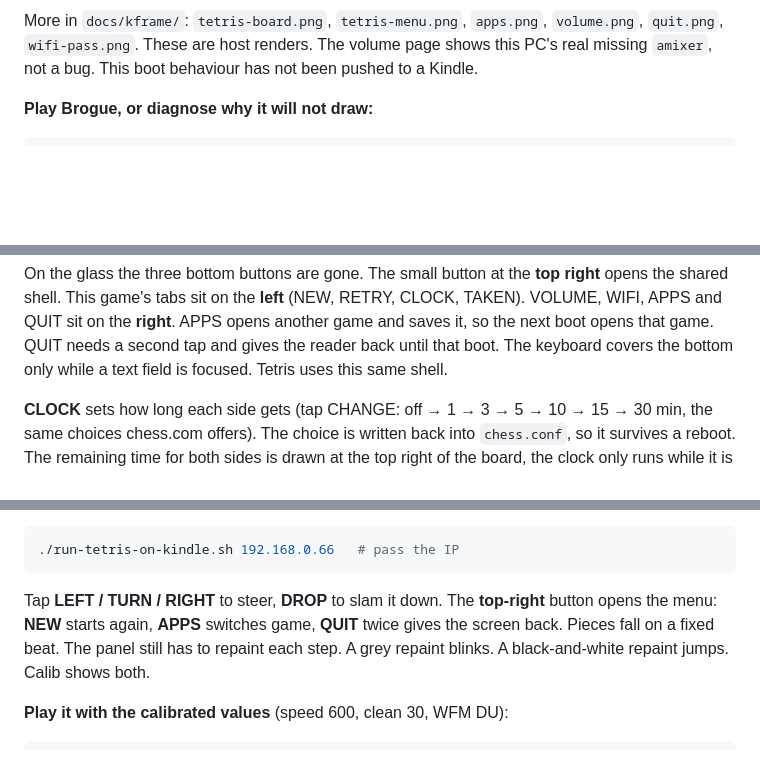
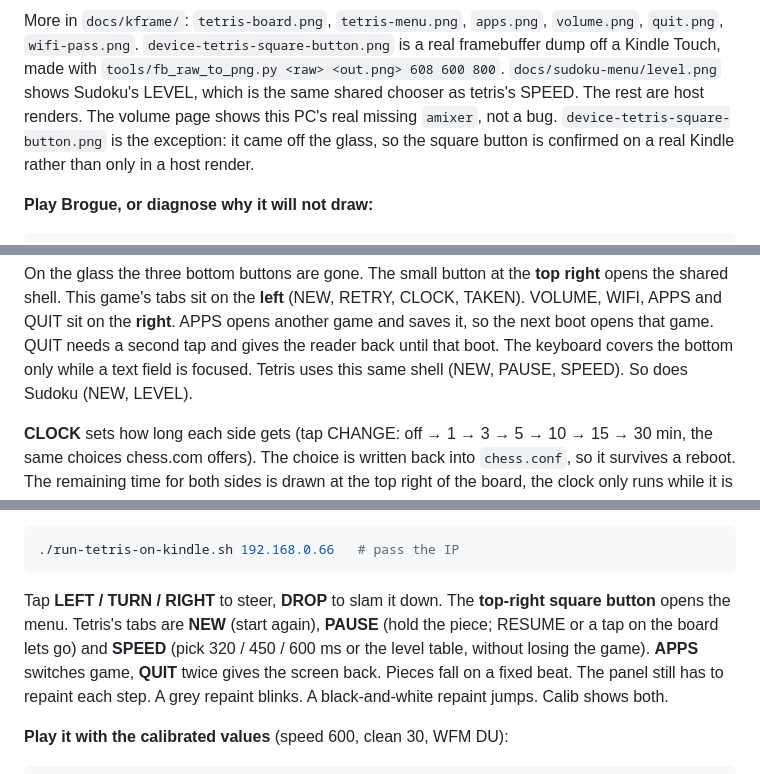
Before and after one commit to byt8/kindle-grid-game, a Markdown page: README.md, 3 parts joined by grey strips. Rendered like a GitHub page; blank space fills up the shorter version.

````diff
--- a/README.md
+++ b/README.md
@@ -75,7 +79,12 @@ cell you picked before opening the menu.
 More in `docs/kframe/`: `tetris-board.png`, `tetris-menu.png`, `apps.png`,
-`volume.png`, `quit.png`, `wifi-pass.png`. These are host renders. The volume
-page shows this PC's real missing `amixer`, not a bug. This boot behaviour
-has not been pushed to a Kindle.
+`volume.png`, `quit.png`, `wifi-pass.png`. `device-tetris-square-button.png`
+is a real framebuffer dump off a Kindle Touch, made with
+`tools/fb_raw_to_png.py <raw> <out.png> 608 600 800`.
+`docs/sudoku-menu/level.png` shows Sudoku's LEVEL, which is the same shared
+chooser as tetris's SPEED. The rest are host renders. The volume
+page shows this PC's real missing `amixer`, not a bug. `device-tetris-square-button.png`
+is the exception: it came off the glass, so the square button is confirmed on a
+real Kindle rather than only in a host render.
 
 **Play Brogue, or diagnose why it will not draw:**
 
@@ -156,7 +165,7 @@ On the glass the three bottom buttons are gone. The small button at the
 APPS opens another game and saves it, so the next boot opens that game.
 QUIT needs a second tap and gives the reader back until that boot. The
 keyboard covers the bottom only while a text field is focused. Tetris uses
-this same shell.
+this same shell (NEW, PAUSE, SPEED). So does Sudoku (NEW, LEVEL).
 
 **CLOCK** sets how long each side gets (tap CHANGE: off → 1 → 3 → 5 → 10 →
 15 → 30 min, the same choices chess.com offers). The choice is written back into
@@ -182,9 +191,11 @@ panel ioctls, so the on-glass result still needs one look on a device.
 ./run-tetris-on-kindle.sh 192.168.0.66   # pass the IP
 ```
 
-Tap **LEFT / TURN / RIGHT** to steer, **DROP** to slam it down. The **top-right**
-button opens the menu: **NEW** starts again, **APPS** switches game, **QUIT**
-twice gives the screen back.
+Tap **LEFT / TURN / RIGHT** to steer, **DROP** to slam it down. The **top-right
+square button** opens the menu. Tetris's tabs are **NEW** (start again),
+**PAUSE** (hold the piece; RESUME or a tap on the board lets go) and **SPEED**
+(pick 320 / 450 / 600 ms or the level table, without losing the game).
+**APPS** switches game, **QUIT** twice gives the screen back.
 Pieces fall on a fixed beat. The panel still has to repaint each step. A grey repaint blinks. A black-and-white repaint jumps. Calib shows both.
 
 **Play it with the calibrated values** (speed 600, clean 30, WFM DU):
````
Also changed, not shown: other parts of README.md (+4 -0 lines), .agent-kb/areas/kframe.md (+10 -2 lines), .agent-kb/changelog.md (+1 -0 lines), docs/kframe/device-tetris-square-button.png (added), docs/kframe/tetris-pause.png (added), docs/kframe/tetris-paused.png (added), docs/kframe/tetris-speed.png (added), 8 other files.
